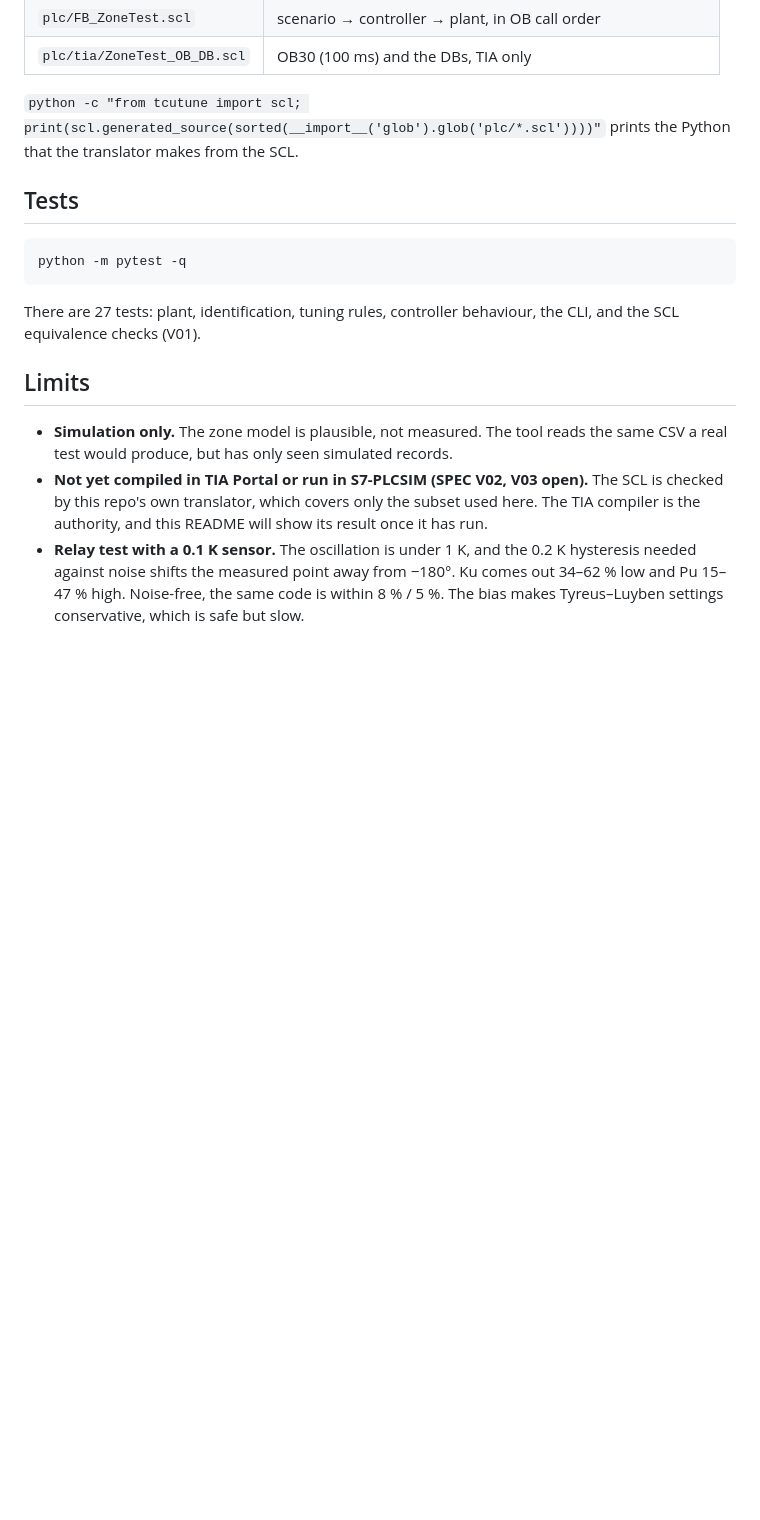
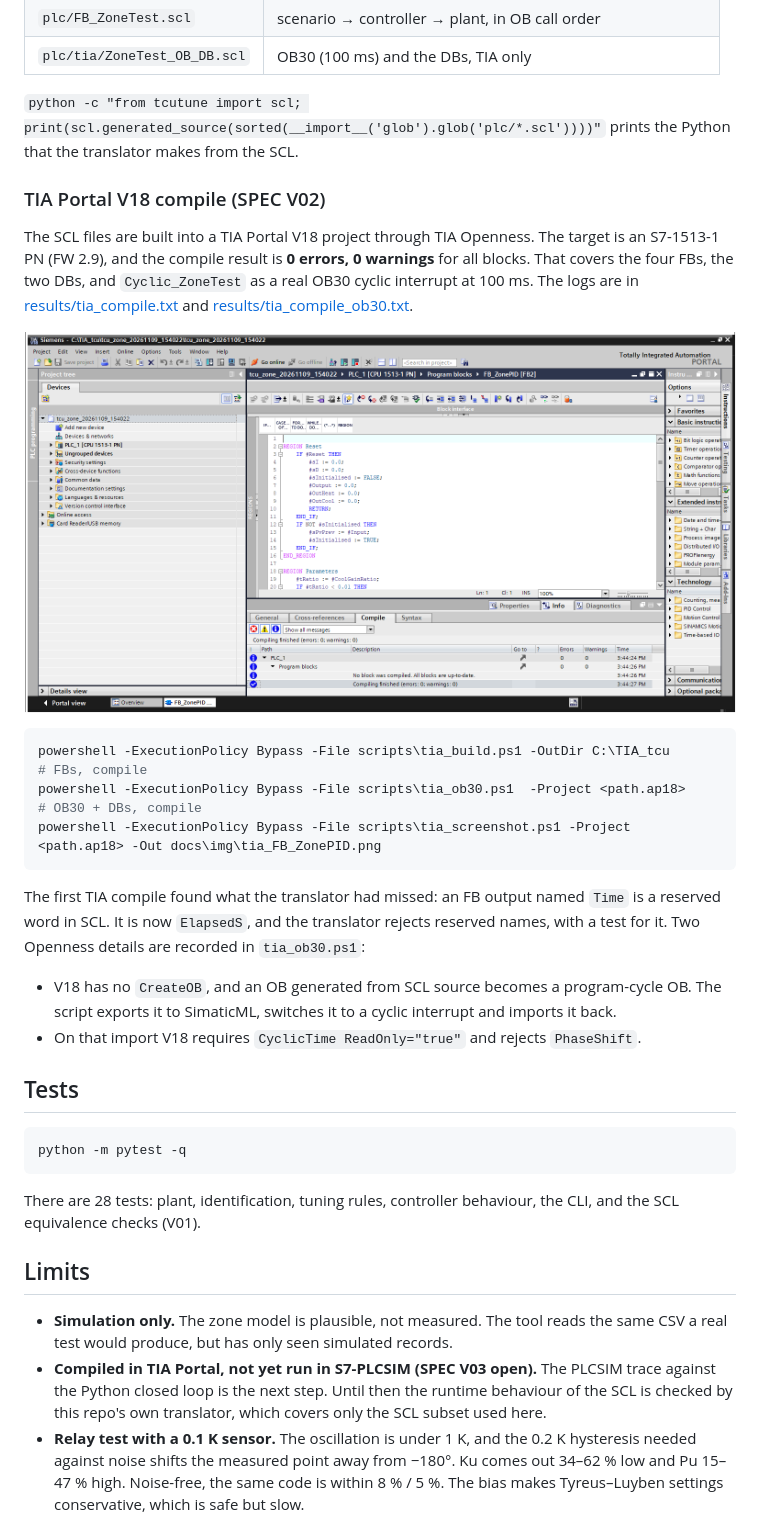
Before and after one commit to chad416/tcu-zone-pid-tuning, a Markdown page: README.md, the part around the change. GitHub-like rendering; pictures changed too: docs/img/tia_FB_ZonePID.png (added); blank space fills up the shorter version.

````diff
--- a/README.md
+++ b/README.md
@@ -115,23 +115,47 @@ The output maps one-to-one onto the inputs of `FB_ZonePID`: `Gain`, `Ti`, `Td` a
 `python -c "from tcutune import scl; print(scl.generated_source(sorted(__import__('glob').glob('plc/*.scl'))))"`
 prints the Python that the translator makes from the SCL.
 
+### TIA Portal V18 compile (SPEC V02)
+
+The SCL files are built into a TIA Portal V18 project through TIA Openness. The target is
+an S7-1513-1 PN (FW 2.9), and the compile result is **0 errors, 0 warnings** for all
+blocks. That covers the four FBs, the two DBs, and `Cyclic_ZoneTest` as a real OB30
+cyclic interrupt at 100 ms. The logs are in [results/tia_compile.txt](results/tia_compile.txt)
+and [results/tia_compile_ob30.txt](results/tia_compile_ob30.txt).
+
+![FB_ZonePID in TIA Portal V18, compile 0 errors 0 warnings](docs/img/tia_FB_ZonePID.png)
+
+```powershell
+powershell -ExecutionPolicy Bypass -File scripts\tia_build.ps1 -OutDir C:\TIA_tcu          # FBs, compile
+powershell -ExecutionPolicy Bypass -File scripts\tia_ob30.ps1  -Project <path.ap18>         # OB30 + DBs, compile
+powershell -ExecutionPolicy Bypass -File scripts\tia_screenshot.ps1 -Project <path.ap18> -Out docs\img\tia_FB_ZonePID.png
+```
+
+The first TIA compile found what the translator had missed: an FB output named `Time`
+is a reserved word in SCL. It is now `ElapsedS`, and the translator rejects reserved
+names, with a test for it. Two Openness details are recorded in `tia_ob30.ps1`:
+- V18 has no `CreateOB`, and an OB generated from SCL source becomes a program-cycle
+  OB. The script exports it to SimaticML, switches it to a cyclic interrupt and
+  imports it back.
+- On that import V18 requires `CyclicTime ReadOnly="true"` and rejects `PhaseShift`.
+
 ## Tests
 
 ```bash
 python -m pytest -q
 ```
 
-There are 27 tests: plant, identification, tuning rules, controller behaviour, the CLI,
+There are 28 tests: plant, identification, tuning rules, controller behaviour, the CLI,
 and the SCL equivalence checks (V01).
 
 ## Limits
 
 - **Simulation only.** The zone model is plausible, not measured. The tool reads the
   same CSV a real test would produce, but has only seen simulated records.
-- **Not yet compiled in TIA Portal or run in S7-PLCSIM (SPEC V02, V03 open).** The SCL
-  is checked by this repo's own translator, which covers only the subset used here.
-  The TIA compiler is the authority, and this README will show its result once it has
-  run.
+- **Compiled in TIA Portal, not yet run in S7-PLCSIM (SPEC V03 open).** The PLCSIM
+  trace against the Python closed loop is the next step. Until then the runtime
+  behaviour of the SCL is checked by this repo's own translator, which covers only the
+  SCL subset used here.
 - **Relay test with a 0.1 K sensor.** The oscillation is under 1 K, and the 0.2 K
   hysteresis needed against noise shifts the measured point away from −180°. Ku comes
   out 34–62 % low and Pu 15–47 % high. Noise-free, the same code is within 8 % / 5 %.
````
Also changed, not shown: CHANGELOG.md (+3 -1 lines), SPEC.md (+1 -1 lines), 10 other files.
